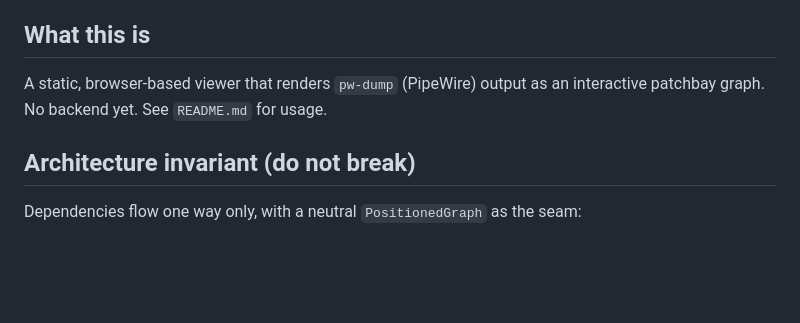
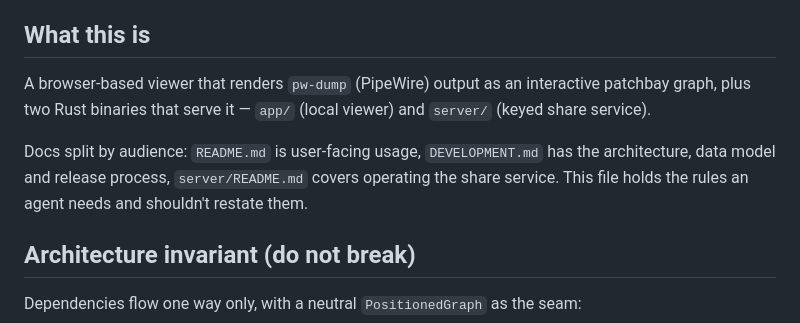
Before and after one commit to ford-prefect/pw-dump-graph, a Markdown page: AGENTS.md, the part around the change. Drawn GitHub-style; blank space fills up the shorter version.

Commit message:
docs: point AGENTS.md at the split docs
"No backend yet" predates both the local viewer and the share service, and the
pointer to README.md is no longer where the architecture or the server's
operational detail lives.

```diff
--- a/AGENTS.md
+++ b/AGENTS.md
@@ -4,8 +4,13 @@ Guidance for AI agents (and humans) working in this repo.
 
 ## What this is
 
-A static, browser-based viewer that renders `pw-dump` (PipeWire) output as an
-interactive patchbay graph. No backend yet. See `README.md` for usage.
+A browser-based viewer that renders `pw-dump` (PipeWire) output as an interactive
+patchbay graph, plus two Rust binaries that serve it — `app/` (local viewer) and
+`server/` (keyed share service).
+
+Docs split by audience: `README.md` is user-facing usage, `DEVELOPMENT.md` has the
+architecture, data model and release process, `server/README.md` covers operating the
+share service. This file holds the rules an agent needs and shouldn't restate them.
 
 ## Architecture invariant (do not break)
 
```
